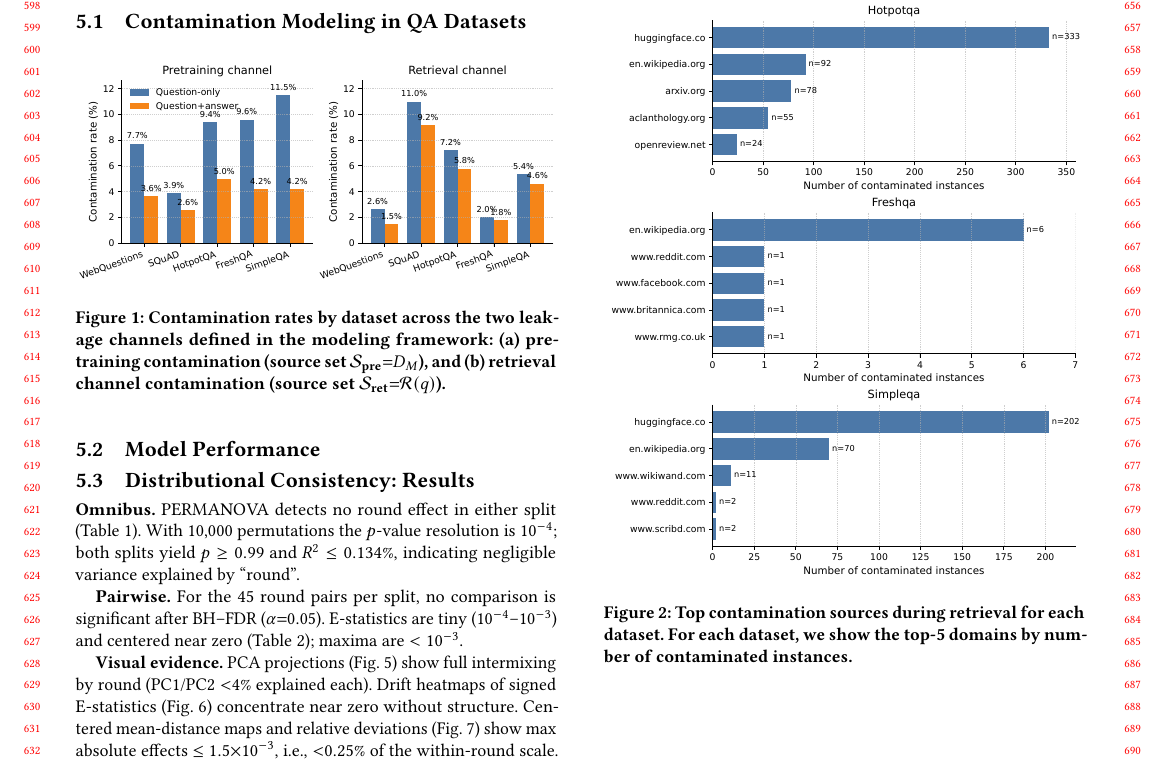
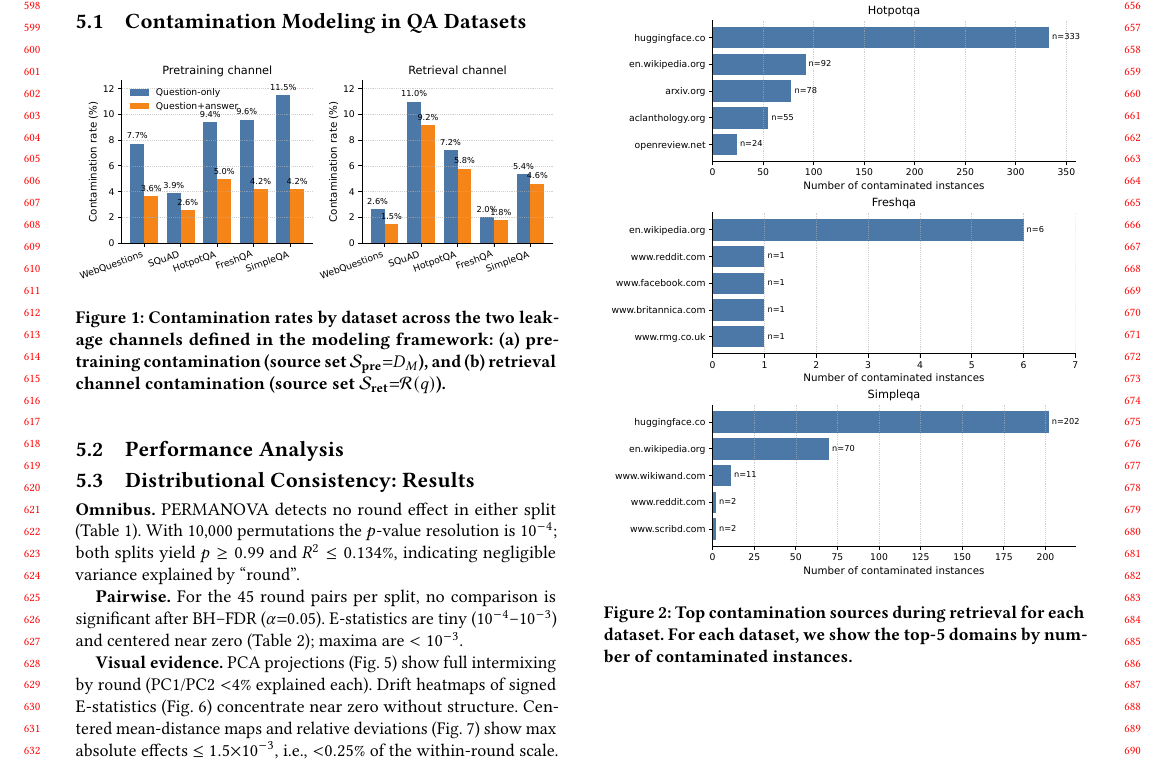
Before and after one commit to PreetamDammu/dynamic-benchmarking-webconf-personal, a LaTeX paper (main.tex, which reads sections/results.tex): part of page 6 of 11, cut so that both start at the same text. Compiled offline with pdfLaTeX.

Commit message:
Updates from Overleaf

```diff
--- a/sections/results.tex
+++ b/sections/results.tex
@@ -25,7 +25,7 @@
 \end{figure}
 
 
-\subsection{Model Performance}
+\subsection{Performance Analysis}
 
 
 
```
